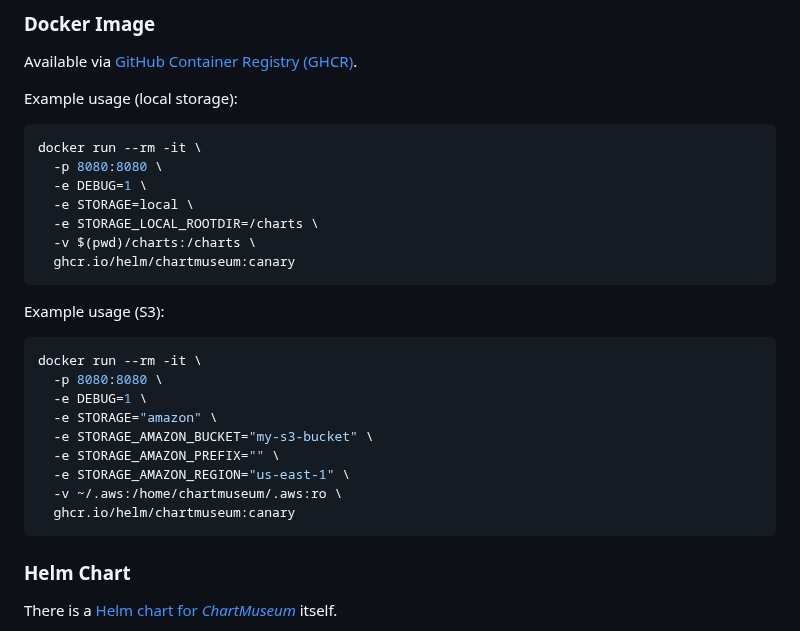
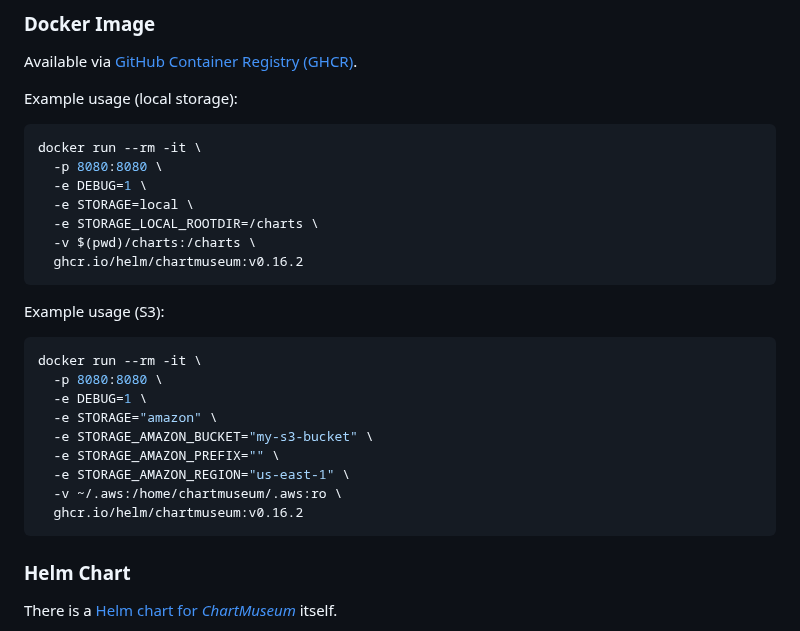
Before and after one commit to helm/chartmuseum, a Markdown page: README.md, the part around the change. GitHub-like rendering.

Commit message:
use released version in README
Signed-off-by: Casey Buto <cbuto22@gmail.com>

````diff
--- a/README.md
+++ b/README.md
@@ -472,7 +472,7 @@ docker run --rm -it \
   -e STORAGE=local \
   -e STORAGE_LOCAL_ROOTDIR=/charts \
   -v $(pwd)/charts:/charts \
-  ghcr.io/helm/chartmuseum:canary
+  ghcr.io/helm/chartmuseum:v0.16.2
 ```
 
 Example usage (S3):
@@ -485,7 +485,7 @@ docker run --rm -it \
   -e STORAGE_AMAZON_PREFIX="" \
   -e STORAGE_AMAZON_REGION="us-east-1" \
   -v ~/.aws:/home/chartmuseum/.aws:ro \
-  ghcr.io/helm/chartmuseum:canary
+  ghcr.io/helm/chartmuseum:v0.16.2
 ```
 
 ### Helm Chart
````
